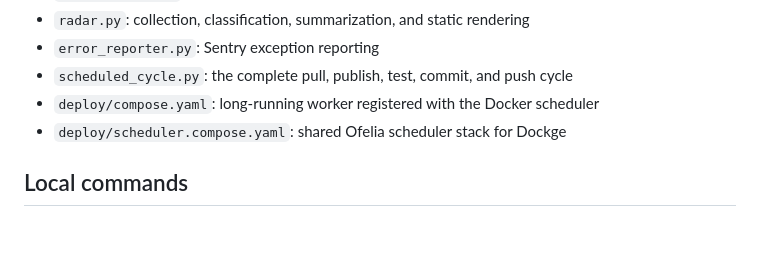
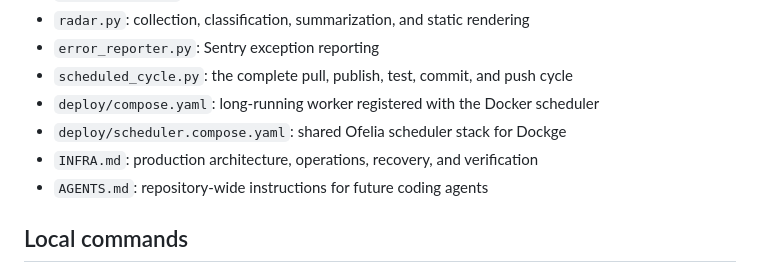
Before and after one commit to stephenmhoc/ai-radar, a Markdown page: README.md, the part around the change. Rendered like a GitHub page; blank space fills up the shorter version.

Commit message:
Document AI Radar infrastructure and agent guidance

```diff
--- a/README.md
+++ b/README.md
@@ -21,6 +21,8 @@ archive an editorial, responsive layout without adding runtime assets.
 - `scheduled_cycle.py`: the complete pull, publish, test, commit, and push cycle
 - `deploy/compose.yaml`: long-running worker registered with the Docker scheduler
 - `deploy/scheduler.compose.yaml`: shared Ofelia scheduler stack for Dockge
+- `INFRA.md`: production architecture, operations, recovery, and verification
+- `AGENTS.md`: repository-wide instructions for future coding agents
 
 ## Local commands
 
```
Also changed, not shown: AGENTS.md (added, +164 -0 lines), INFRA.md (added, +350 -0 lines).
